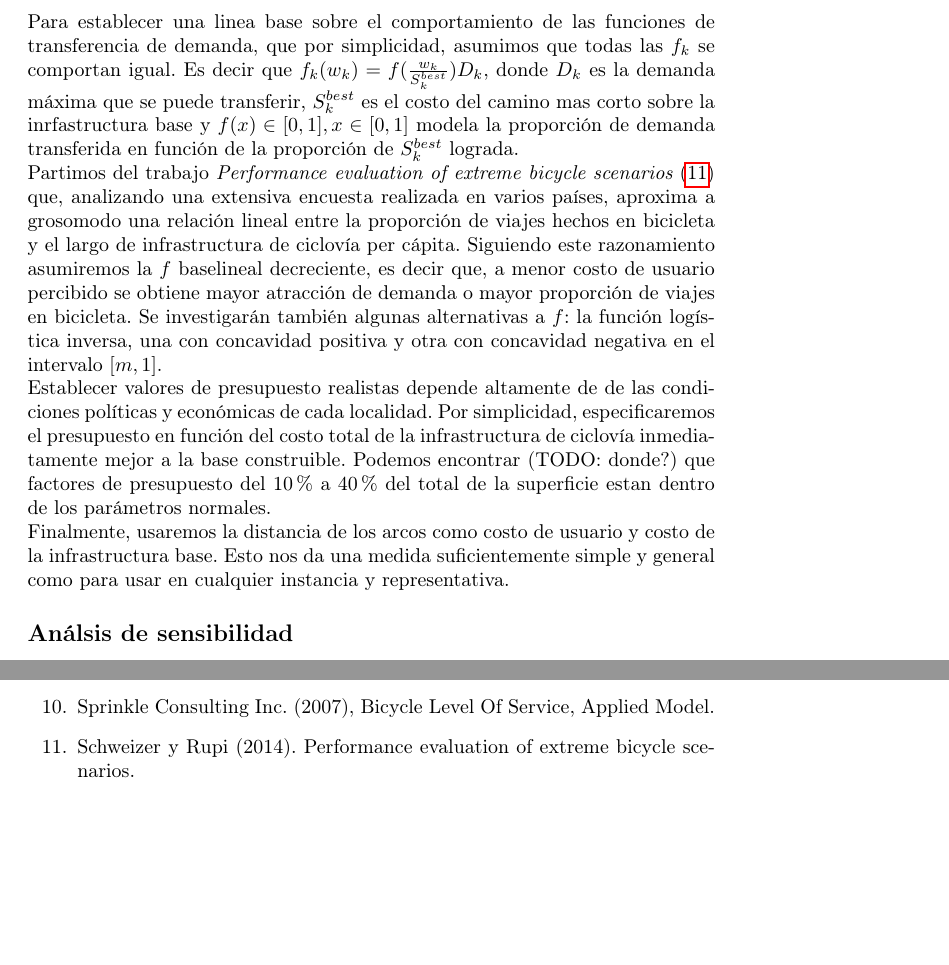
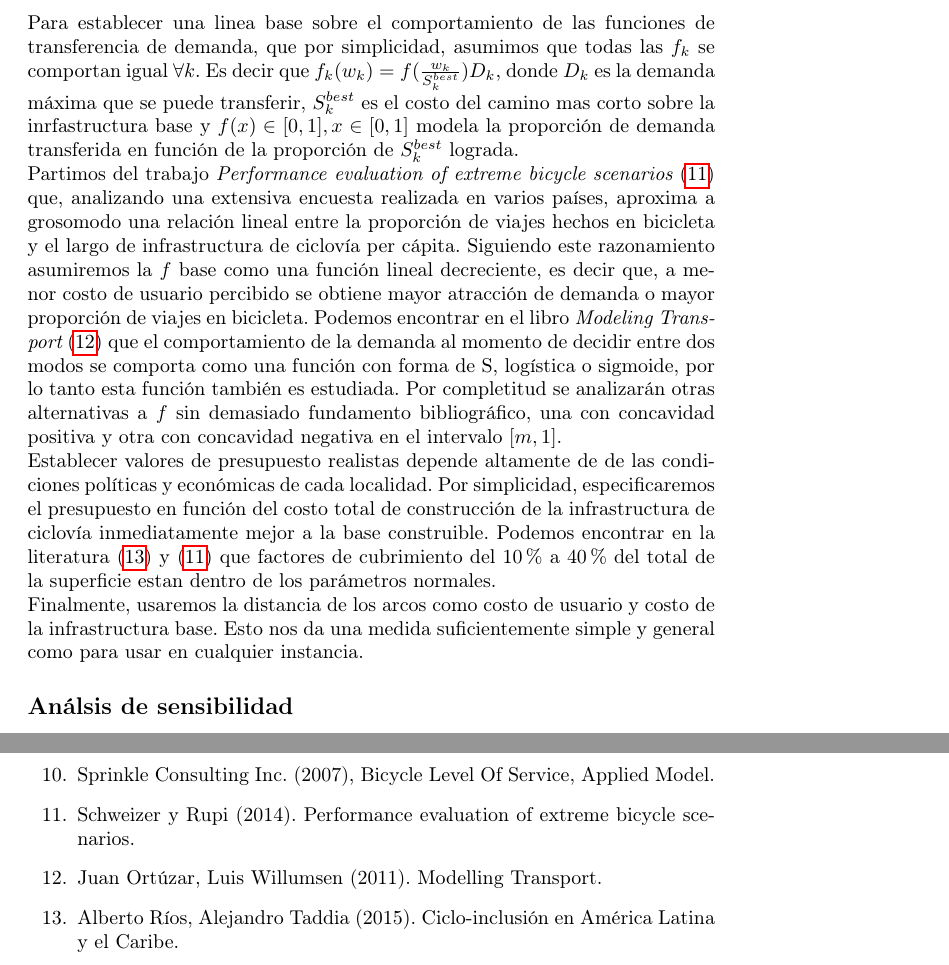
Before and after one commit to joaquinco/bicycle-network-design, a LaTeX thesis (thesis/doc/document.tex): two parts of pages 20 and 24 of 24, joined at a grey line, cut so that both start at the same text, the shorter picture padded with empty space. Compiled offline with pdfLaTeX.

Commit message:
doc updates

```diff
--- a/thesis/doc/document.tex
+++ b/thesis/doc/document.tex
@@ -508,15 +508,13 @@
 
   Tomando como base el puntaje de BLOS estratificado, podemos traducir aproximadamente los puntajes a proporción de mejora de un nivel a otro utilizando la función $C_{infra}(i) = {(28 - 3 (i + 1)) \over 25}$, donde $i \in I = \{0,1,2,\ldots\}$ es la infrastructura, contrario a lo que define el estandar de BLOS, mientras mayor es el índice, mejor es la experiencia de usuario. Suponiendo que F corresponde a infrastructura base (o infrastructura 0), la proporción de mejora de las infrastructuras A-F correspondientes a las 1-5 se pueden observar en la tabla  (\ref{table:blosscores}).
 
-  Para establecer una linea base sobre el comportamiento de las funciones de transferencia de demanda, que por simplicidad, asumimos que todas las $f_k$ se comportan igual. Es decir que $f_k(w_k) = f({w_k \over S^{best}_k})D_k$, donde $D_k$ es la demanda máxima que se puede transferir, $S^{best}_k$ es el costo del camino mas corto sobre la inrfastructura base y $f(x) \in [0, 1], x \in [0, 1]$ modela la proporción de demanda transferida en función de la proporción de $S^{best}_k$ lograda.
+  Para establecer una linea base sobre el comportamiento de las funciones de transferencia de demanda, que por simplicidad, asumimos que todas las $f_k$ se comportan igual $\forall k$. Es decir que $f_k(w_k) = f({w_k \over S^{best}_k})D_k$, donde $D_k$ es la demanda máxima que se puede transferir, $S^{best}_k$ es el costo del camino mas corto sobre la inrfastructura base y $f(x) \in [0, 1], x \in [0, 1]$ modela la proporción de demanda transferida en función de la proporción de $S^{best}_k$ lograda.
 
-  Partimos del trabajo {\it Performance evaluation of extreme bicycle scenarios} (\ref{shwe2014}) que, analizando una extensiva encuesta realizada en varios países, aproxima a grosomodo una relación lineal entre la proporción de viajes hechos en bicicleta y el largo de infrastructura de ciclovía per cápita. Siguiendo este razonamiento asumiremos la $f$ baselineal decreciente, es decir que, a menor costo de usuario percibido se obtiene mayor atracción de demanda o mayor proporción de viajes en bicicleta.
-  % TODO: agregar comentario de la funcion logística del trabajo Modeling Transport de Ortuzar
-  Se investigarán también algunas alternativas a $f$: la función logística inversa, una con concavidad positiva y otra con concavidad negativa en el intervalo $[m, 1]$.
+  Partimos del trabajo {\it Performance evaluation of extreme bicycle scenarios} (\ref{shwe2014}) que, analizando una extensiva encuesta realizada en varios países, aproxima a grosomodo una relación lineal entre la proporción de viajes hechos en bicicleta y el largo de infrastructura de ciclovía per cápita. Siguiendo este razonamiento asumiremos la $f$ base como una función lineal decreciente, es decir que, a menor costo de usuario percibido se obtiene mayor atracción de demanda o mayor proporción de viajes en bicicleta. Podemos encontrar en el libro {\it Modeling Transport} (\ref{ortuz2011}) que el comportamiento de la demanda al momento de decidir entre dos modos se comporta como una función con forma de S, logística o sigmoide, por lo tanto esta función también es estudiada. Por completitud se analizarán otras alternativas a $f$ sin demasiado fundamento bibliográfico, una con concavidad positiva y otra con concavidad negativa en el intervalo $[m, 1]$.
 
-  Establecer valores de presupuesto realistas depende altamente de de las condiciones políticas y económicas de cada localidad. Por simplicidad, especificaremos el presupuesto en función del costo total de la infrastructura de ciclovía inmediatamente mejor a la base construible. Podemos encontrar (TODO: donde?) que factores de presupuesto del 10\% a 40\% del total de la superficie estan dentro de los parámetros normales.
+  Establecer valores de presupuesto realistas depende altamente de de las condiciones políticas y económicas de cada localidad. Por simplicidad, especificaremos el presupuesto en función del costo total de construcción de la infrastructura de ciclovía inmediatamente mejor a la base construible. Podemos encontrar en la literatura (\ref{rios2015}) y (\ref{shwe2014}) que factores de cubrimiento del 10\% a 40\% del total de la superficie estan dentro de los parámetros normales.
 
-  Finalmente, usaremos la distancia de los arcos como costo de usuario y costo de la infrastructura base. Esto nos da una medida suficientemente simple y general como para usar en cualquier instancia y representativa.
+  Finalmente, usaremos la distancia de los arcos como costo de usuario y costo de la infrastructura base. Esto nos da una medida suficientemente simple y general como para usar en cualquier instancia.
 
   \subsection*{Análsis de sensibilidad}
 
@@ -630,5 +628,7 @@
     \item{\label{typicalcostsofcylcing} UK Department for Transport (2017). Typical Costs of Cycling Interventions Interim analysis of Cycle City Ambition schemes.}
     \item{\label{blos2007} Sprinkle Consulting Inc. (2007), Bicycle Level Of Service, Applied Model.}
     \item{\label{shwe2014} Schweizer y Rupi (2014). Performance evaluation of extreme bicycle scenarios.}
+    \item{\label{ortuz2011} Juan Ortúzar, Luis Willumsen (2011). Modelling Transport.}
+    \item{\label{rios2015} Alberto Ríos, Alejandro Taddia (2015). Ciclo-inclusión en América Latina y el Caribe.}
   \end{enumerate}
 \end{document}
```
Also changed, not shown: thesis/notes/notas.txt (+1 -0 lines), thesis/doc/document.tex (4 more changed lines).
